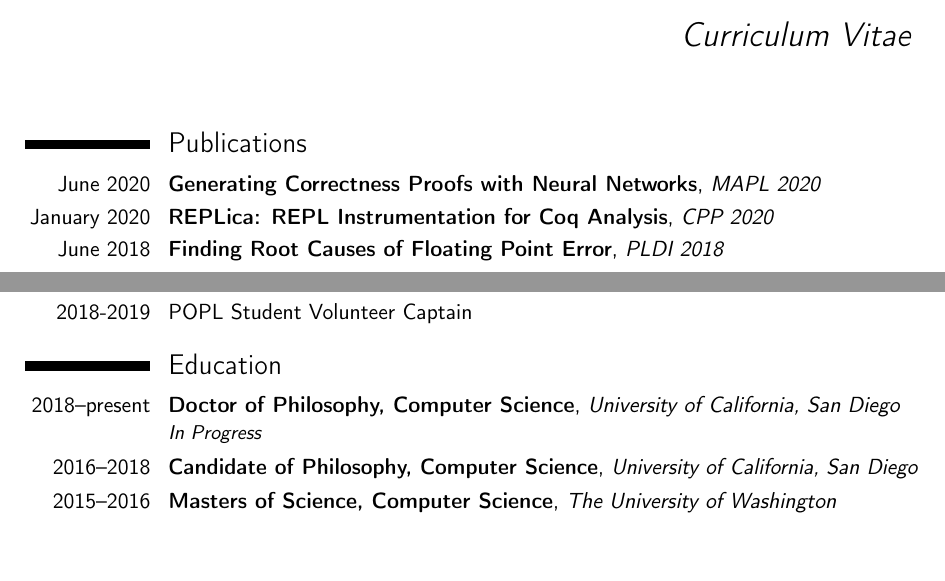
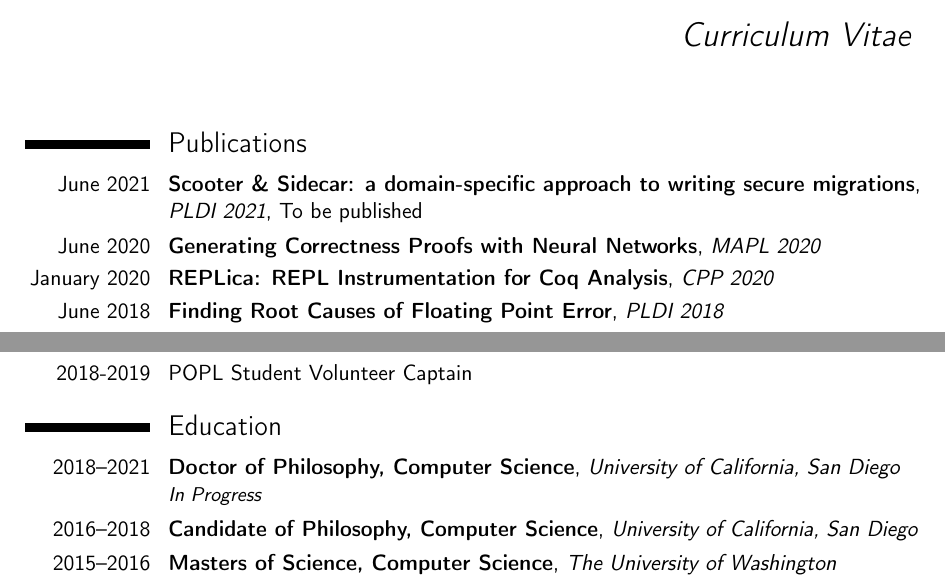
Before and after one commit to HazardousPeach/hazardouspeach.github.io, a LaTeX CV (cv.tex): two parts of page 1 of 4, joined at a grey line, cut so that both start at the same text, the shorter picture padded with empty space. Compiled offline with pdfLaTeX.

Commit message:
Update cv

```diff
--- a/cv.tex
+++ b/cv.tex
@@ -22,6 +22,7 @@
 % Publications
 \section{Publications}
 
+\cventry{June 2021}{Scooter \& Sidecar: a domain-specific approach to writing secure migrations}{PLDI 2021}{To be published}{}{}
 \cventry{June 2020}{Generating Correctness Proofs with Neural Networks}{MAPL 2020}{}{}{}
 \cventry{January 2020}{REPLica: REPL Instrumentation for Coq Analysis}{CPP 2020}{}{}{}
 \cventry{June 2018}{Finding Root Causes of Floating Point Error}{PLDI 2018}{}{}{}
@@ -43,7 +44,7 @@
 
 \section{Education}
 
-\cventry{2018--present}{Doctor of Philosophy, Computer
+\cventry{2018--2021}{Doctor of Philosophy, Computer
   Science}{University of California, San Diego}{}{}{\textit{In Progress}}
 \cventry{2016--2018}{Candidate of Philosophy, Computer
   Science}{University of California, San Diego}{}{}{}
```
Also changed, not shown: cv.pdf, 1 other file.
